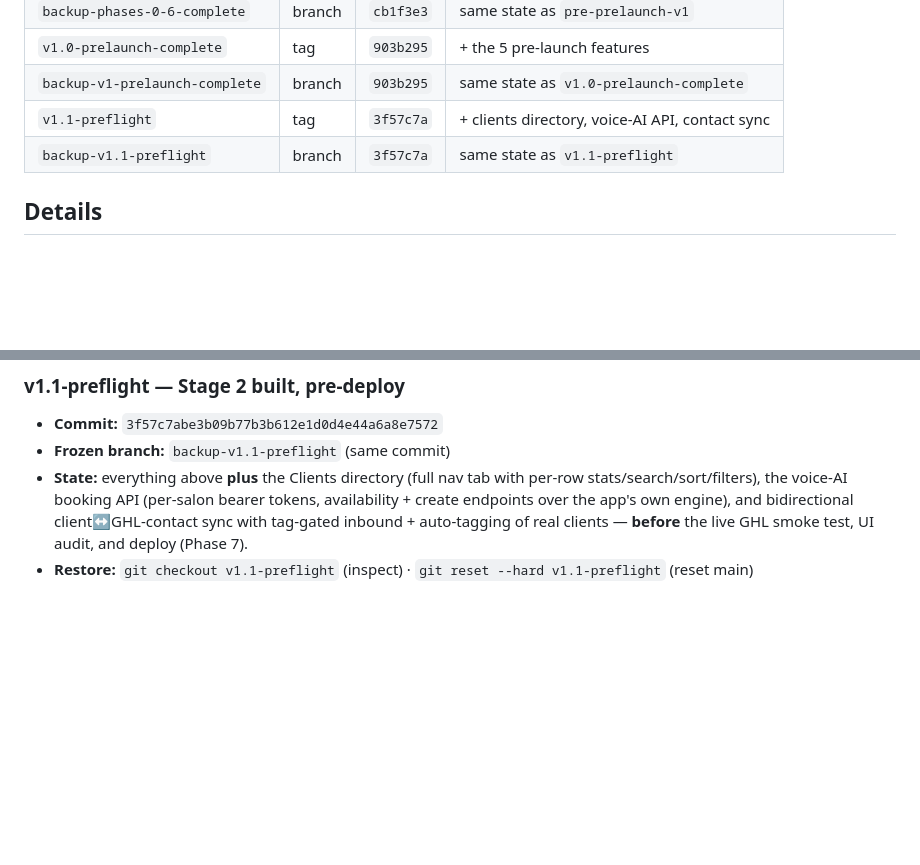
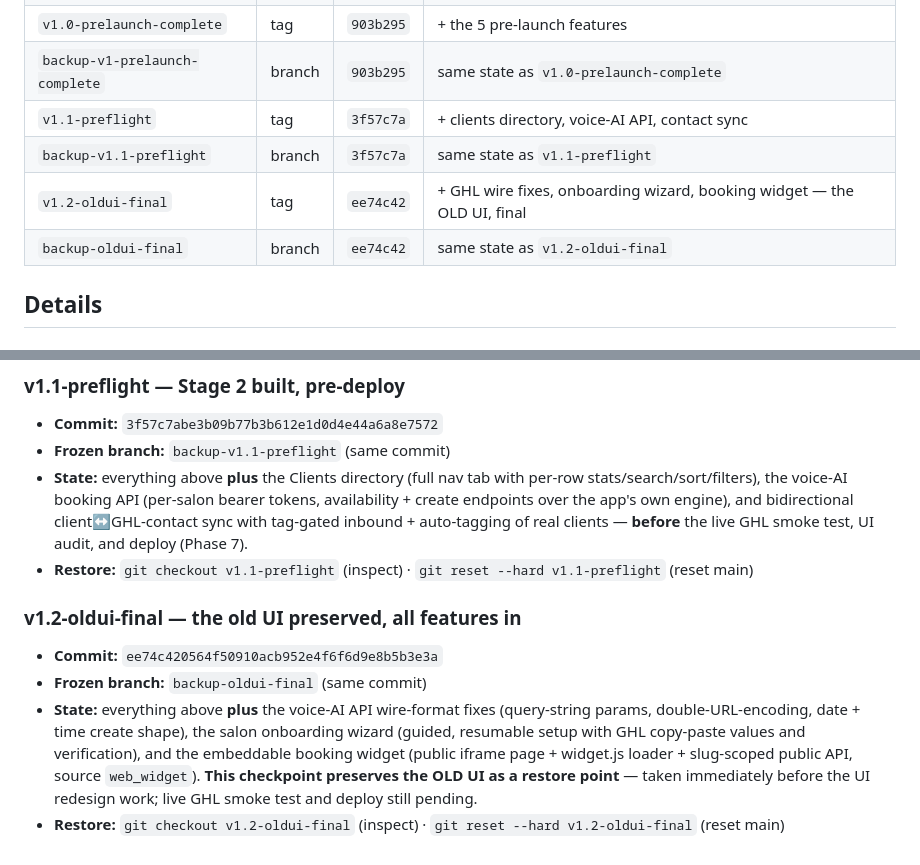
Before and after one commit to mohammadabdullahkhurram/BookTheStyle, a Markdown page: docs/BACKUPS.md, 2 parts joined by grey strips. Rendered like a GitHub page; blank space fills up the shorter version.

Commit message:
Docs: add v1.2-oldui-final / backup-oldui-final restore point to BACKUPS.md
Checkpoint at ee74c42 preserving the old UI (+ voice-AI wire fixes,
onboarding wizard, booking widget) before UI work.

Co-Authored-By: Claude Fable 5 <noreply@anthropic.com>

```diff
--- a/docs/BACKUPS.md
+++ b/docs/BACKUPS.md
@@ -26,6 +26,8 @@ branch → add a row and a section here in the same sitting).
 | `backup-v1-prelaunch-complete` | branch | `903b295` | same state as `v1.0-prelaunch-complete` |
 | `v1.1-preflight` | tag | `3f57c7a` | + clients directory, voice-AI API, contact sync |
 | `backup-v1.1-preflight` | branch | `3f57c7a` | same state as `v1.1-preflight` |
+| `v1.2-oldui-final` | tag | `ee74c42` | + GHL wire fixes, onboarding wizard, booking widget — the OLD UI, final |
+| `backup-oldui-final` | branch | `ee74c42` | same state as `v1.2-oldui-final` |
 
 ## Details
 
@@ -60,3 +62,17 @@ branch → add a row and a section here in the same sitting).
   test, UI audit, and deploy (Phase 7).
 - **Restore:** `git checkout v1.1-preflight` (inspect) ·
   `git reset --hard v1.1-preflight` (reset main)
+
+### v1.2-oldui-final — the old UI preserved, all features in
+- **Commit:** `ee74c420564f50910acb952e4f6f6d9e8b5b3e3a`
+- **Frozen branch:** `backup-oldui-final` (same commit)
+- **State:** everything above **plus** the voice-AI API wire-format fixes
+  (query-string params, double-URL-encoding, date + time create shape), the
+  salon onboarding wizard (guided, resumable setup with GHL copy-paste
+  values and verification), and the embeddable booking widget (public
+  iframe page + widget.js loader + slug-scoped public API, source
+  `web_widget`). **This checkpoint preserves the OLD UI as a restore
+  point** — taken immediately before the UI redesign work; live GHL smoke
+  test and deploy still pending.
+- **Restore:** `git checkout v1.2-oldui-final` (inspect) ·
+  `git reset --hard v1.2-oldui-final` (reset main)
```
